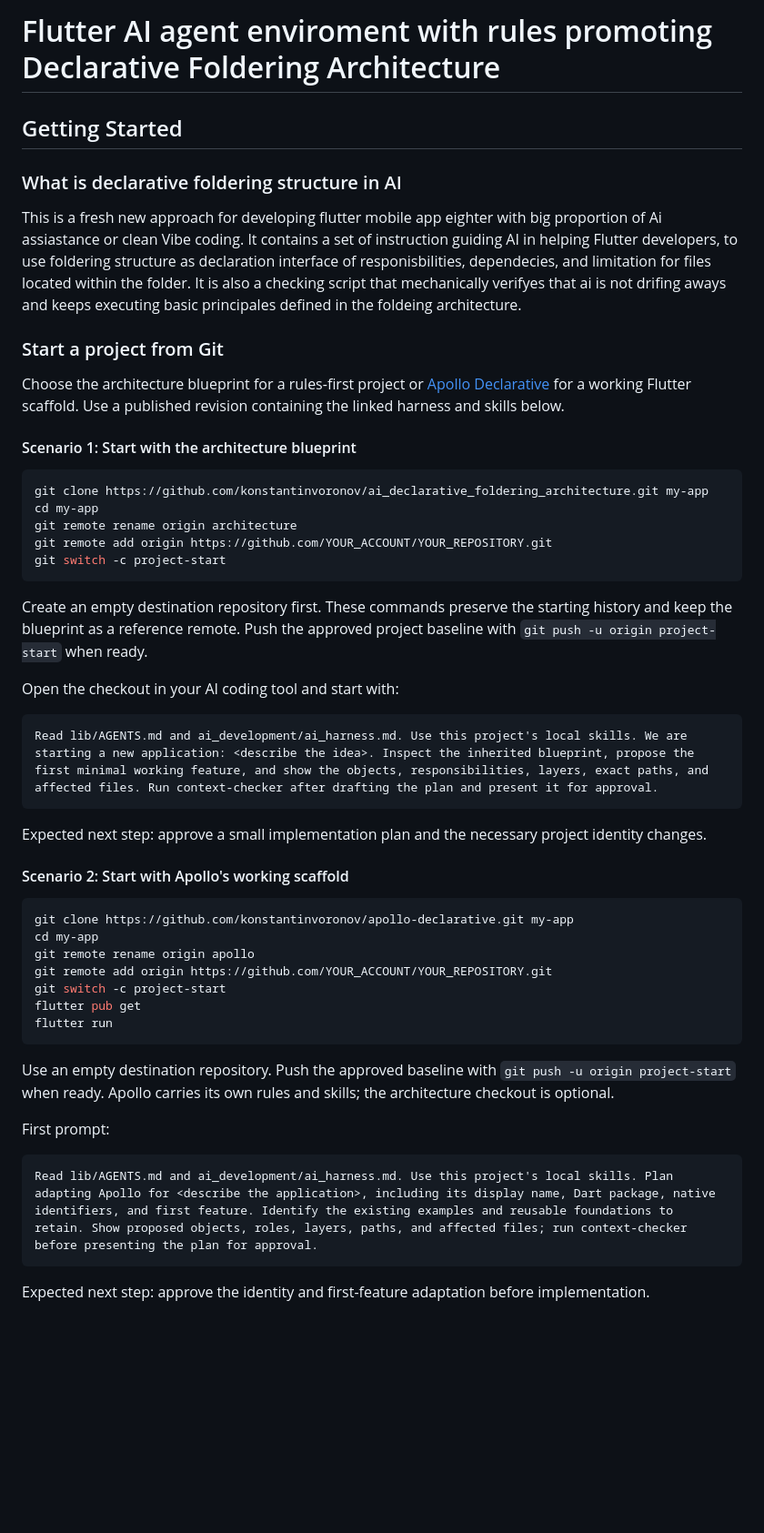
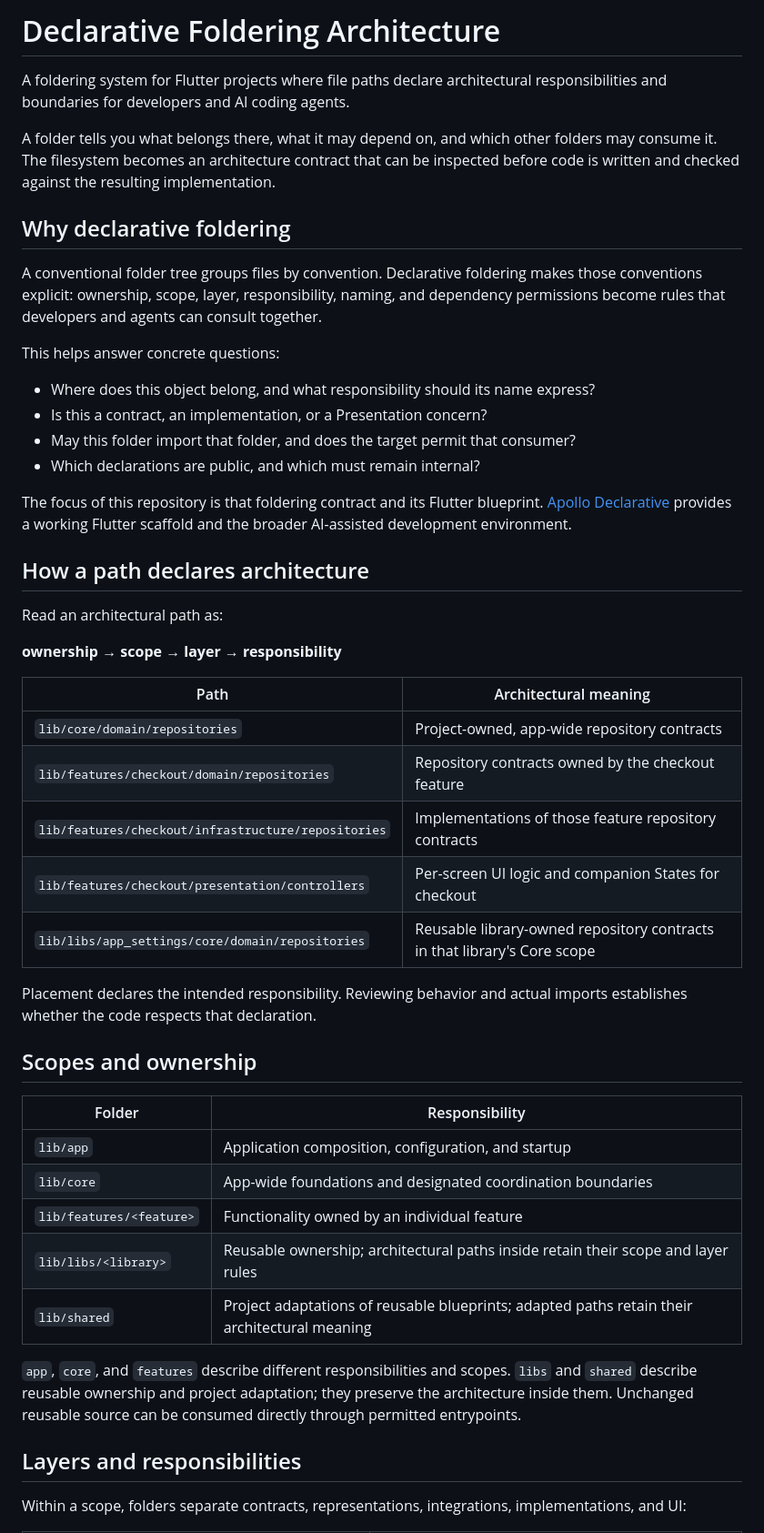
Before and after one commit to konstantinvoronov/ai_declarative_foldering_architecture, a Markdown page: README.md, the part around one of its changes. Shown at 91% size. Drawn GitHub-style; blank space fills up the shorter version.

````diff
--- a/README.md
+++ b/README.md
@@ -1,56 +1,51 @@
-# Flutter AI agent enviroment with rules promoting Declarative Foldering Architecture
+# Declarative Foldering Architecture
 
-## Getting Started
+A foldering system for Flutter projects where file paths declare architectural responsibilities and boundaries for developers and AI coding agents.
 
-### What is declarative foldering structure in AI
+A folder tells you what belongs there, what it may depend on, and which other folders may consume it. The filesystem becomes an architecture contract that can be inspected before code is written and checked against the resulting implementation.
 
-This is a fresh new approach for developing flutter mobile app eighter with big proportion of Ai assiastance or clean Vibe coding.
-It contains a set of instruction guiding AI in helping Flutter developers, to use foldering structure as declaration interface of responisbilities, dependecies, and limitation for files located within the folder.
-It is also a checking script that mechanically verifyes that ai is not drifing aways and keeps executing basic principales defined in the foldeing architecture.
+## Why declarative foldering
 
-### Start a project from Git
+A conventional folder tree groups files by convention. Declarative foldering makes those conventions explicit: ownership, scope, layer, responsibility, naming, and dependency permissions become rules that developers and agents can consult together.
 
-Choose the architecture blueprint for a rules-first project or [Apollo Declarative](https://github.com/konstantinvoronov/apollo-declarative) for a working Flutter scaffold. Use a published revision containing the linked harness and skills below.
+This helps answer concrete questions:
 
-#### Scenario 1: Start with the architecture blueprint
+- Where does this object belong, and what responsibility should its name express?
+- Is this a contract, an implementation, or a Presentation concern?
+- May this folder import that folder, and does the target permit that consumer?
+- Which declarations are public, and which must remain internal?
 
-```sh
-git clone https://github.com/konstantinvoronov/ai_declarative_foldering_architecture.git my-app
-cd my-app
-git remote rename origin architecture
-git remote add origin https://github.com/YOUR_ACCOUNT/YOUR_REPOSITORY.git
-git switch -c project-start
-```
+The focus of this repository is that foldering contract and its Flutter blueprint. [Apollo Declarative](https://github.com/konstantinvoronov/apollo-declarative) provides a working Flutter scaffold and the broader AI-assisted development environment.
 
-Create an empty destination repository first. These commands preserve the starting history and keep the blueprint as a reference remote. Push the approved project baseline with `git push -u origin project-start` when ready.
+## How a path declares architecture
 
-Open the checkout in your AI coding tool and start with:
+Read an architectural path as:
 
-```text
-Read lib/AGENTS.md and ai_development/ai_harness.md. Use this project's local skills. We are starting a new application: <describe the idea>. Inspect the inherited blueprint, propose the first minimal working feature, and show the objects, responsibilities, layers, exact paths, and affected files. Run context-checker after drafting the plan and present it for approval.
-```
+**ownership → scope → layer → responsibility**
 
-Expected next step: approve a small implementation plan and the necessary project identity changes.
+| Path | Architectural meaning |
+|---|---|
+| `lib/core/domain/repositories` | Project-owned, app-wide repository contracts |
+| `lib/features/checkout/domain/repositories` | Repository contracts owned by the checkout feature |
+| `lib/features/checkout/infrastructure/repositories` | Implementations of those feature repository contracts |
+| `lib/features/checkout/presentation/controllers` | Per-screen UI logic and companion States for checkout |
+| `lib/libs/app_settings/core/domain/repositories` | Reusable library-owned repository contracts in that library's Core scope |
 
-#### Scenario 2: Start with Apollo's working scaffold
+Placement declares the intended responsibility. Reviewing behavior and actual imports establishes whether the code respects that declaration.
 
-```sh
-git clone https://github.com/konstantinvoronov/apollo-declarative.git my-app
-cd my-app
-git remote rename origin apollo
-git remote add origin https://github.com/YOUR_ACCOUNT/YOUR_REPOSITORY.git
-git switch -c project-start
-flutter pub get
-flutter run
-```
+## Scopes and ownership
 
-Use an empty destination repository. Push the approved baseline with `git push -u origin project-start` when ready. Apollo carries its own rules and skills; the architecture checkout is optional.
+| Folder | Responsibility |
+|---|---|
+| `lib/app` | Application composition, configuration, and startup |
+| `lib/core` | App-wide foundations and designated coordination boundaries |
+| `lib/features/<feature>` | Functionality owned by an individual feature |
+| `lib/libs/<library>` | Reusable ownership; architectural paths inside retain their scope and layer rules |
+| `lib/shared` | Project adaptations of reusable blueprints; adapted paths retain their architectural meaning |
 
-First prompt:
+`app`, `core`, and `features` describe different responsibilities and scopes. `libs` and `shared` describe reusable ownership and project adaptation; they preserve the architecture inside them. Unchanged reusable source can be consumed directly through permitted entrypoints.
 
-```text
-Read lib/AGENTS.md and ai_development/ai_harness.md. Use this project's local skills. Plan adapting Apollo for <describe the application>, including its display name, Dart package, native identifiers, and first feature. Identify the existing examples and reusable foundations to retain. Show proposed objects, roles, layers, paths, and affected files; run context-checker before presenting the plan for approval.
-```
+## Layers and responsibilities
 
-Expected next step: approve the identity and first-feature adaptation before implementation.
+Within a scope, folders separate contracts, representations, integrations, implementations, and UI:
 
````
Also changed, not shown: other parts of README.md (+44 -83 lines).
